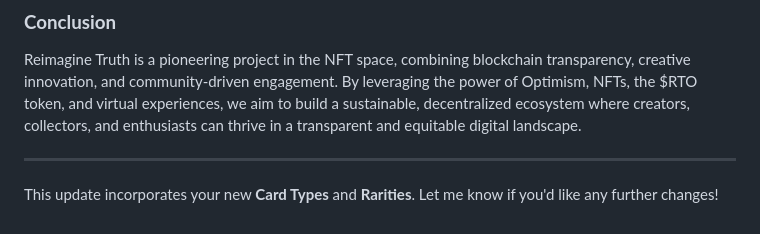
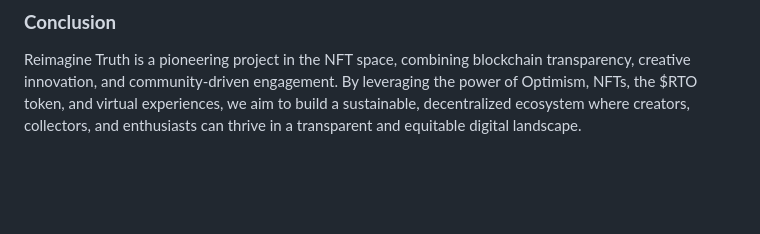
Before and after one commit to ReimagineTruth/reimaginethruth.io, a Markdown page: WHITEPAPER.md, the part around the change. Rendered like a GitHub page; blank space fills up the shorter version.

```diff
--- a/WHITEPAPER.md
+++ b/WHITEPAPER.md
@@ -131,7 +131,3 @@ Reimagine Truth operates within the bounds of blockchain laws and regulations. P
 
 ### **Conclusion**
 Reimagine Truth is a pioneering project in the NFT space, combining blockchain transparency, creative innovation, and community-driven engagement. By leveraging the power of Optimism, NFTs, the $RTO token, and virtual experiences, we aim to build a sustainable, decentralized ecosystem where creators, collectors, and enthusiasts can thrive in a transparent and equitable digital landscape.
-
----
-
-This update incorporates your new **Card Types** and **Rarities**. Let me know if you'd like any further changes!
```
